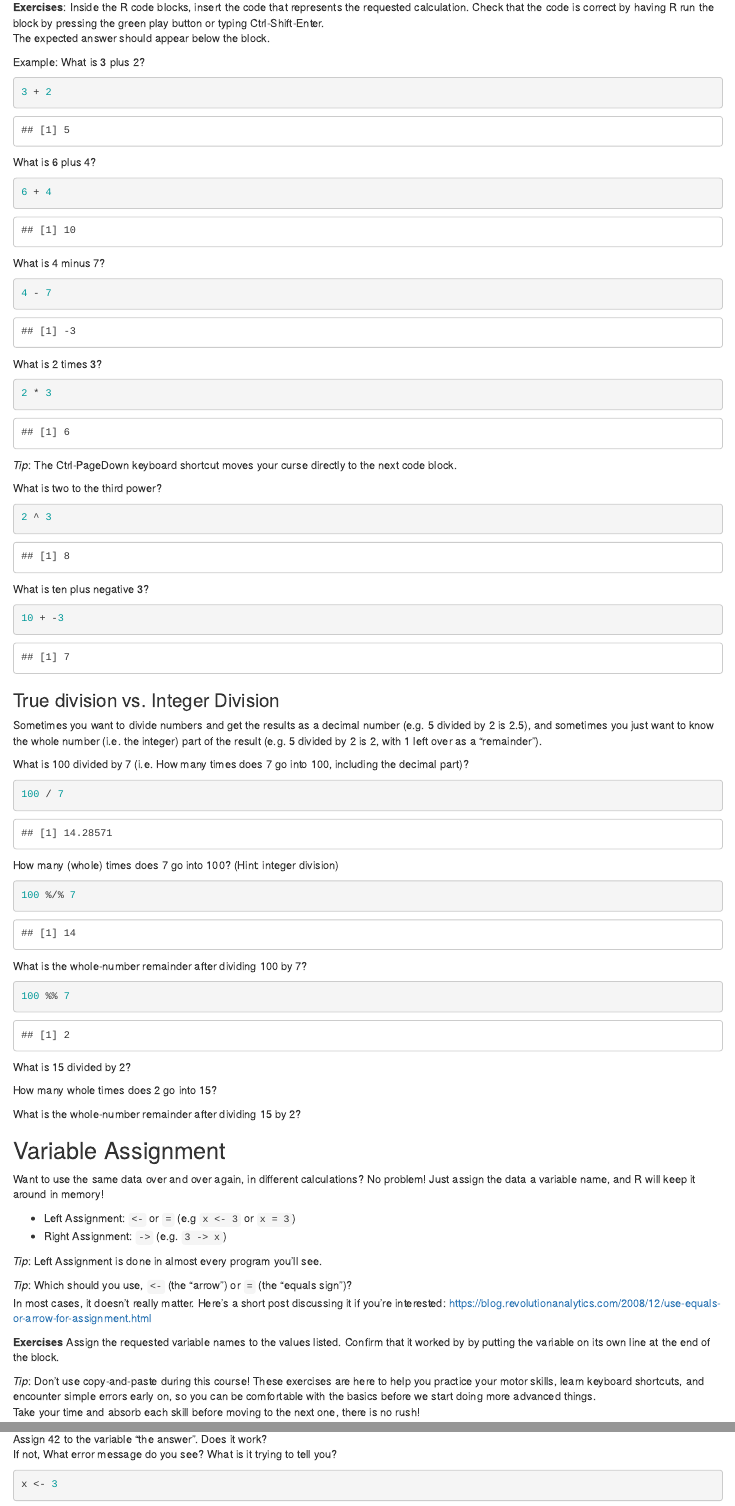
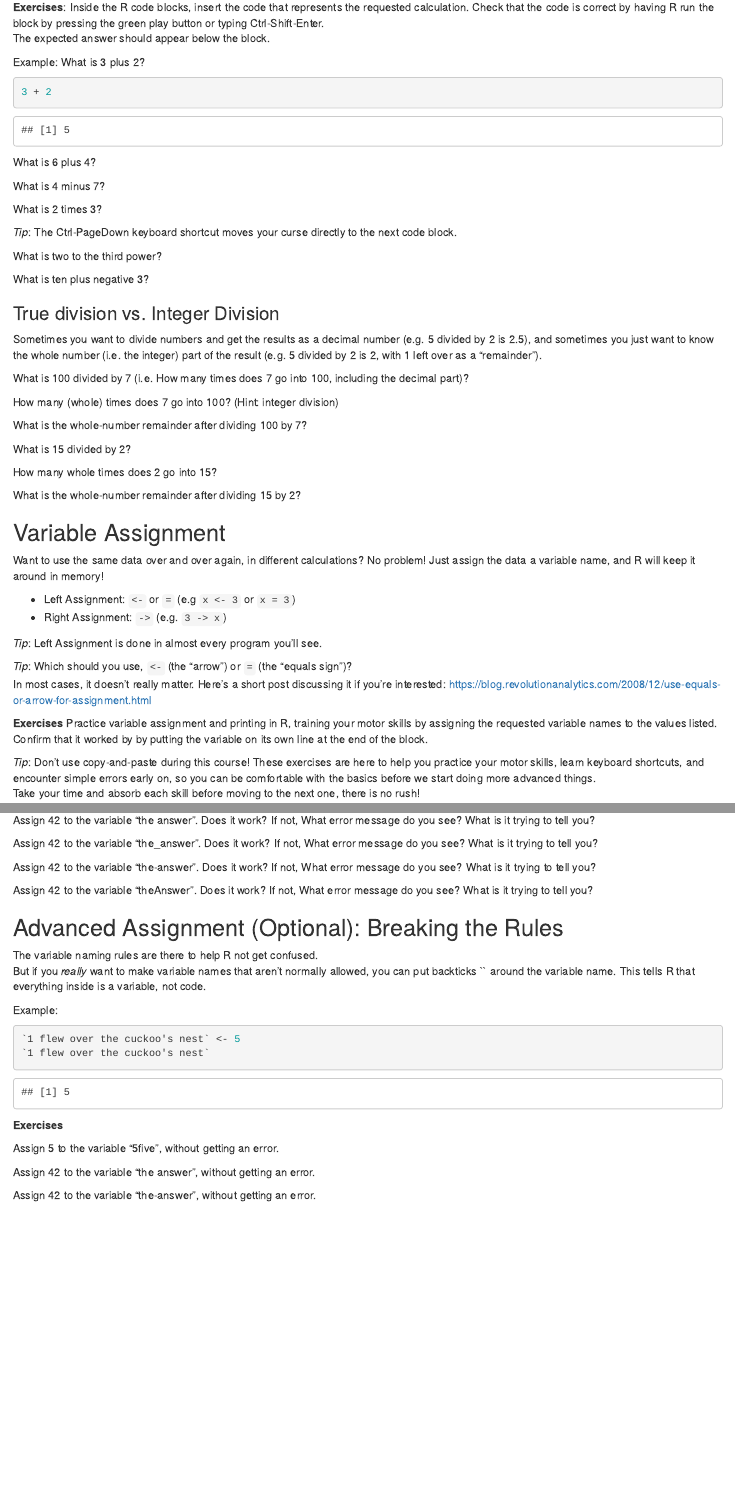
Before and after one commit to CodingForScientists/IntroToR, an R Markdown document (notebooks/Day1/01_operators_and_variables.Rmd): the page in a window 1100 px wide, from 400 px down, and a second part further down, joined at a grey line. Rendered offline with R 4.5, knitr and Pandoc, with nearby package versions.

Commit message:
removed answers

````diff
--- a/notebooks/Day1/01_operators_and_variables.Rmd
+++ b/notebooks/Day1/01_operators_and_variables.Rmd
@@ -29,19 +29,19 @@ Example: What is 3 plus 2?
 What is 6 plus 4?
 
 ```{r}
-6 + 4
+
 ```
 
 What is 4 minus 7?
 
 ```{r}
-4 - 7
+
 ```
 
 What is 2 times 3?
 
 ```{r}
-2 * 3
+
 ```
 
 *Tip*: The Ctrl-PageDown keyboard shortcut moves your curse directly to the next code block.
@@ -49,13 +49,13 @@ What is 2 times 3?
 What is two to the third power?
 
 ```{r}
-2 ^ 3
+
 ```
 
 What is ten plus negative 3?
 
 ```{r}
-10 + -3
+
 ```
 
 ### True division vs. Integer Division
@@ -65,19 +65,19 @@ Sometimes you want to divide numbers and get the results as a decimal number (e.
 What is 100 divided by 7 (i.e. How many times does 7 go into 100, including the decimal part)?
 
 ```{r}
-100 / 7
+
 ```
 
 How many (whole) times does 7 go into 100? (Hint: integer division)
 
 ```{r}
-100 %/% 7
+
 ```
 
 What is the whole-number remainder after dividing 100 by 7?
 
 ```{r}
-100 %% 7
+
 ```
 
 What is 15 divided by 2?
@@ -111,7 +111,9 @@ Want to use the same data over and over again, in different calculations? No pro
 *Tip*: Which should you use, `<-` (the "arrow") or `=` (the "equals sign")?\
 In most cases, it doesn't really matter. Here's a short post discussing it if you're interested: <https://blog.revolutionanalytics.com/2008/12/use-equals-or-arrow-for-assignment.html>
 
-**Exercises** Assign the requested variable names to the values listed. Confirm that it worked by by putting the variable on its own line at the end of the block.
+**Exercises** Practice variable assignment and printing in R, training your motor
+skills by assigning the requested variable names to the values listed.
+Confirm that it worked by by putting the variable on its own line at the end of the block.
 
 *Tip*: Don't use copy-and-paste during this course! These exercises are here to help you practice your motor skills, learn keyboard shortcuts, and encounter simple errors early on, so you can be comfortable with the basics before we start doing more advanced things.\
 Take your time and absorb each skill before moving to the next one, there is no rush!
@@ -211,8 +213,4 @@ If not, What error message do you see? What is it trying to tell you?
 
 ```
 
-Assign 42 to the variable "the answer". Does it work?\
-If not, What error message do you see? What is it trying to tell you?
-
-```{r}
-x <- 3
+Assign 42 to the variable "the answer". Does it work?
@@ -225,14 +220,21 @@ If not, What error message do you see? What is it trying to tell you?
 
 ```
 
-Assign 42 to the variable "the-answer". Does it work?\
+Assign 42 to the variable "the_answer". Does it work?
 If not, What error message do you see? What is it trying to tell you?
 
 ```{r}
 
 ```
 
-Assign 42 to the variable "theAnswer". Does it work?\
+Assign 42 to the variable "the-answer". Does it work?
+If not, What error message do you see? What is it trying to tell you?
+
+```{r}
+
+```
+
+Assign 42 to the variable "theAnswer". Does it work?
 If not, What error message do you see? What is it trying to tell you?
 
 ```{r}
````
Also changed, not shown: notebooks/Day1/01_operators_and_variables.Rmd (7 more changed lines).
